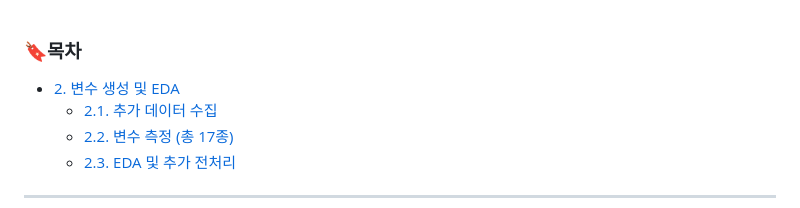
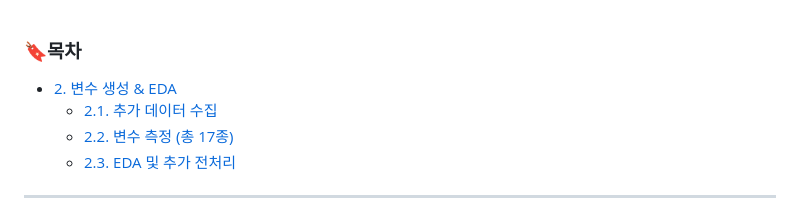
Before and after one commit to junhyeok919/NIE_for_improving_Children_Literacy, a Markdown page: 2. Feature Engineering & EDA/README.md, the part around the change. Rendered like a GitHub page.

```diff
--- a/2. Feature Engineering & EDA/README.md
+++ b/2. Feature Engineering & EDA/README.md
@@ -1,5 +1,5 @@
 ### 🔖목차
-- [2. 변수 생성 및 EDA](#2-변수-생성-및-eda)
+- [2. 변수 생성 & EDA](#2-변수-생성-및-eda)
   - [2.1. 추가 데이터 수집](#21-추가-데이터-수집)
   - [2.2. 변수 측정 (총 17종)](#22-변수-측정-총-17종)
   - [2.3. EDA 및 추가 전처리](#23-eda-및-추가-전처리)
```
